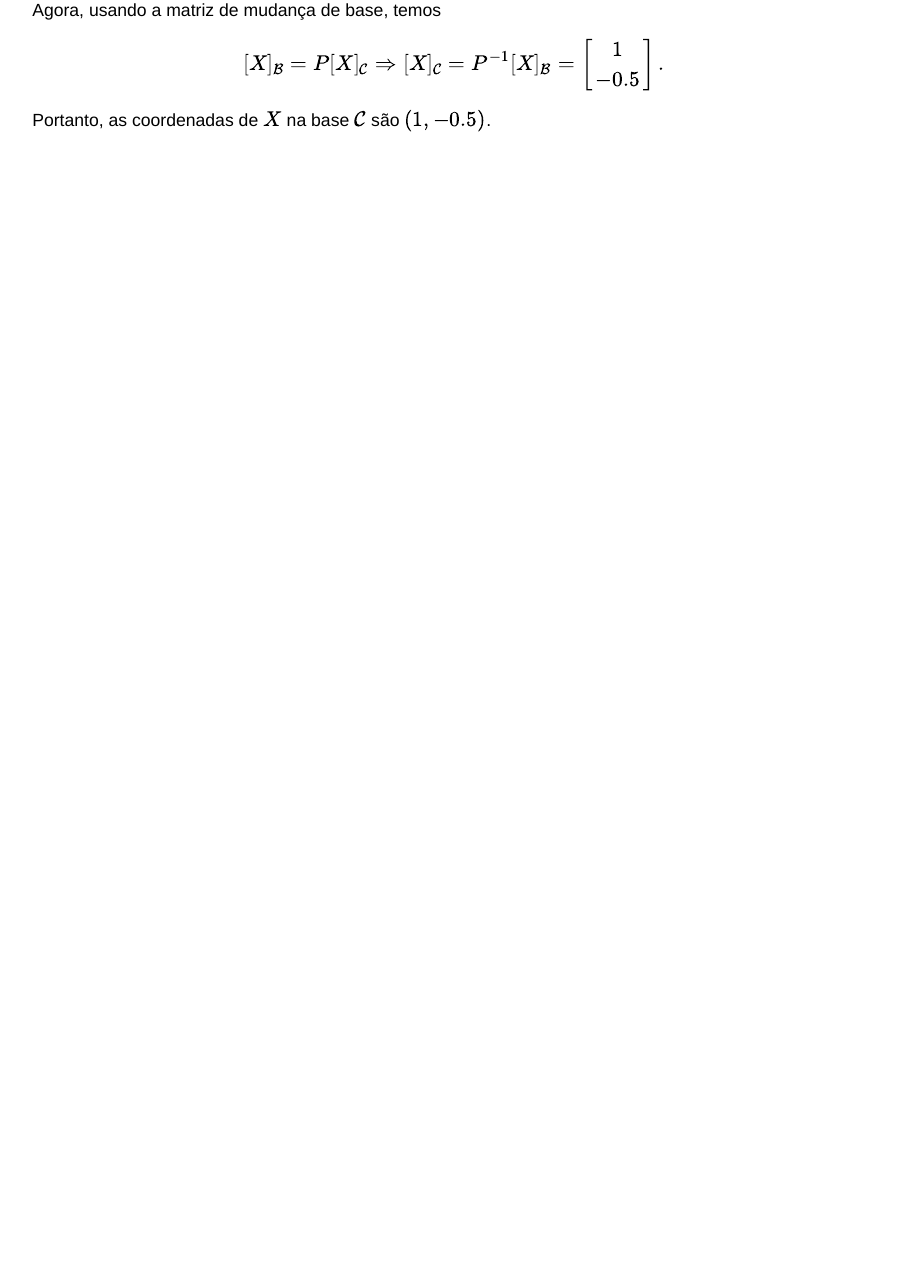
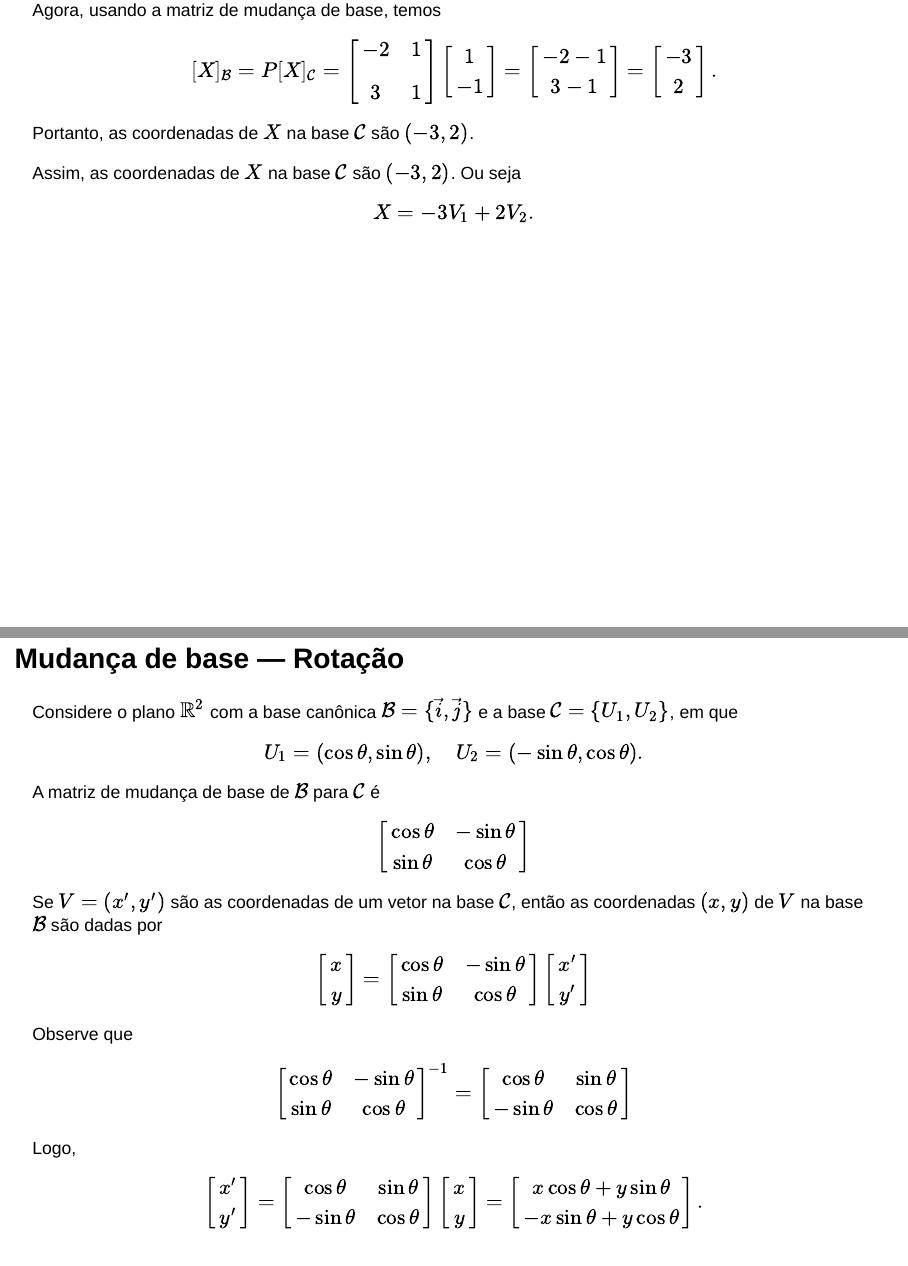
Before and after one commit to schcs/GAALUFMG, a Quarto document (07_Rn.qmd): page 40 of 40 before the commit and pages 42 and 43 of 44 after it, the two joined at a grey line. Rendered offline with R 4.5, knitr and Pandoc in place of Quarto, with nearby package versions; drawn as Slidy slides in place of the format the file asks for.

Commit message:
changes in Rn

```diff
--- a/07_Rn.qmd
+++ b/07_Rn.qmd
@@ -573,24 +577,64 @@ U_3 & = V_3 - \operatorname{proj}_{U_1}(V_3) - \operatorname{proj}_{U_2}(V_3) \\
 A base ortogonal é $\{U_1,U_2,U_3\}$.
 :::
 
-## Mudança de base
+## O problema da mudança de base
 
-Seja $W$ um subespaço de $\mathbb{R}^n$ de dimensão $k$. Sejam $\mathcal{B}=\{V_1,\ldots,V_k\}$ e $\mathcal{C}=\{U_1,\ldots,U_k\}$ duas bases de $W$. Então, para todo vetor $X \in W$, podemos escrever:
+Seja $W$ um subespaço de $\mathbb{R}^n$ de dimensão $k$. Sejam
+$$
+\mathcal{B}=\{V_1,\ldots,V_k\}\quad\mbox{e}\quad \mathcal{C}=\{U_1,\ldots,U_k\}
+$$
+duas bases de $W$. Então, para todo vetor $X \in W$, podemos escrever:
 $$
 X = x_1V_1 + x_2V_2 + \cdots + x_kV_k = c_1U_1 + c_2U_2 + \cdots + c_kU_k.
 $$
+
 Os coeficientes $x_1,x_2,\ldots,x_k$ são as coordenadas de $X$ na base $\mathcal{B}$ e os coeficientes $c_1,c_2,\ldots,c_k$ são as coordenadas de $X$ na base $\mathcal{C}$.
-A matriz de mudança de base de $\mathcal{B}$ para $\mathcal{C}$ é a matriz $P$ cujas colunas são as coordenadas dos vetores da base $\mathcal{C}$ na base $\mathcal{B}$:
-$$P = [ [U_1]_{\mathcal{B}} \quad [U_2]_{\mathcal{B}} \quad \cdots \quad [U_k]_{\mathcal{B}} ].$$
-Assim, se $[X]_{\mathcal{B}}$ e $[X]_{\mathcal{C}}$ são as matrizes coluna das coordenadas de $X$ nas bases $\mathcal{B}$ e $\mathcal{C}$, respectivamente, então
-$$[X]_{\mathcal{B}} = P [X]_{\mathcal{C}}.$$
-A matriz $P$ é invertível e sua inversa é a matriz de mudança de base de $\mathcal{C}$ para $\mathcal{B}$.
+
+[**Problema:**]{.bg-yellow} Dadas as coordenadas $c_1,c_2,\ldots,c_k$ de $X$ na base $\mathcal{B}$, como encontrar as coordenadas $x_1,x_2,\ldots,x_k$ de $X$ na base $\mathcal{C}$?
+
+## A matriz mudança de base
+
+A matriz de mudança de base de $\mathcal{B}$ para $\mathcal{C}$ é a matriz $P$ cujas colunas são as coordenadas dos vetores da base $\mathcal{C}$ na base $\mathcal{B}$
+
+Ou seja, escreva
+$$
+U_j = a_{1j}V_1 + a_{2j}V_2 + \cdots + a_{kj}V_k,\quad j=1,2,\ldots,k,
+$$
+então
+$$
+P=\begin{bmatrix} a_{11} & a_{12} & \cdots & a_{1k} \\[6pt] a_{21} & a_{22} & \cdots & a_{2k} \\[6pt] \vdots & \vdots & \ddots & \vdots \\[6pt] a_{k1} & a_{k2} & \cdots & a_{kk} \end{bmatrix}.
+$$
+
+Podemos escrever $P$ de forma compacta como
+$$
+P = [ [U_1]_{\mathcal{B}} \quad [U_2]_{\mathcal{B}} \quad \cdots \quad [U_k]_{\mathcal{B}} ].
+$$
+
+## Mudança de base — fórmula
+
+Assim, se
+$$
+\begin{bmatrix}
+x_1 \\ x_2 \\ \vdots \\ x_k\end{bmatrix}=[X]_{\mathcal{B}}\quad\mbox{e} \quad
+\begin{bmatrix}
+c_1 \\ c_2 \\ \vdots \\ c_k\end{bmatrix}=
+[X]_{\mathcal{C}}
+$$
+são as matrizes coluna das coordenadas de $X$ nas bases $\mathcal{B}$ e $\mathcal{C}$, respectivamente, então
+$$
+\begin{bmatrix}
+x_1 \\ x_2 \\ \vdots \\ x_k\end{bmatrix}
+ = P \begin{bmatrix}
+c_1 \\ c_2 \\ \vdots \\ c_k\end{bmatrix}.
+$$
+A matriz $P$ é invertível e sua inversa é a matriz de mudança de base de
+$\mathcal{C}$ para $\mathcal{B}$.
 
 ## Exemplo de mudança de base
 
 :::{#exm-}
 Sejam $W$ o plano de $\mathbb{R}^3$ de equação $x+y+z=0$, $\mathcal{B}=\{V_1=(1,-1,0), V_2=(1,0,-1)\}$ e $\mathcal{C}=\{U_1=(1,2,-3), U_2=(2,-1,-1)\}$ bases de $W$.
-Determine a matriz de mudança de base de $\mathcal{B}$ para $\mathcal{C}$ e as coordenadas do vetor $X=(1,0,-1)$ na base $\mathcal{C}$.
+Determine a matriz de mudança de base de $\mathcal{B}$ para $\mathcal{C}$ e as coordenadas do vetor $X=(-1,3,-2)$ na base $\mathcal{C}$.
 
 :::{.r-stack}
 :::{.fragment .current-visible}
@@ -599,17 +643,94 @@ $$\begin{cases}
 a(1,-1,0) + b(1,0,-1) = (1,2,-3), \\
 c(1,-1,0) + d(1,0,-1) = (2,-1,-1),
 \end{cases}$$
-obtemos $U_1 = \frac{1}{3}V_1 + \frac{4}{3}V_2$ e $U_2 = \frac{5}{3}V_1 - \frac{2}{3}V_2$. Assim, a matriz de mudança de base de $\mathcal{B}$ para $\mathcal{C}$ é
-$$P = \begin{bmatrix} \frac{1}{3} & \frac{5}{3} \\[6pt] \frac{4}{3} & -\frac{2}{3} \end{bmatrix}.$$
+obtemos $U_1 = -2V_1 + 3V_2$ e $U_2 = V_1 + V_2$. Assim, a matriz de mudança de base de $\mathcal{B}$ para $\mathcal{C}$ é
+$$P = \begin{bmatrix} -2 & 1 \\[6pt] 3 & 1 \end{bmatrix}.$$
 :::
 
 :::{.fragment .current-visible}
-$$P = \begin{bmatrix} \frac{1}{3} & \frac{5}{3} \\[6pt] \frac{4}{3} & -\frac{2}{3} \end{bmatrix}.$$
-Para encontrar as coordenadas de $X$ na base $\mathcal{C}$, primeiro encontramos as coordenadas de $X$ na base $\mathcal{B}$:
-$$X = 0.5V_1 + 0.5V_2 \Rightarrow [X]_{\mathcal{B}} = \begin{bmatrix} 0.5 \\ 0.5 \end{bmatrix}.$$
+$$P = \begin{bmatrix} -2 & 1 \\[6pt] 3 & 1 \end{bmatrix}.$$
+Para encontrar as coordenadas de $X$ na base $\mathcal{B}$, primeiro encontramos as coordenadas de $X$ na base $\mathcal{C}$:
+$$X = U_1 - U_2 \Rightarrow [X]_{\mathcal{C}} = \begin{bmatrix} 1 \\ -1 \end{bmatrix}.$$
+:::
+:::{.fragment .current-visible}
 Agora, usando a matriz de mudança de base, temos
-$$[X]_{\mathcal{B}} = P [X]_{\mathcal{C}} \Rightarrow [X]_{\mathcal{C}} = P^{-1} [X]_{\mathcal{B}} = \begin{bmatrix} 1 \\ -0.5 \end{bmatrix}.$$
-Portanto, as coordenadas de $X$ na base $\mathcal{C}$ são $(1, -0.5)$.
+$$[X]_{\mathcal{B}} = P [X]_{\mathcal{C}} = \begin{bmatrix} -2 & 1 \\[6pt] 3 & 1 \end{bmatrix} \begin{bmatrix} 1 \\ -1 \end{bmatrix} = \begin{bmatrix} -2 - 1 \\ 3 - 1 \end{bmatrix} = \begin{bmatrix} -3 \\ 2 \end{bmatrix}.$$
+Portanto, as coordenadas de $X$ na base $\mathcal{C}$ são $\left(-3, 2\right)$.
+:::
+
+:::{.fragment}
+Assim, as coordenadas de $X$ na base $\mathcal{C}$ são $\left(-3, 2\right)$. Ou seja
+$$
+X=-3V_1 + 2V_2.
+$$
 :::
 :::
 :::
+
+## Mudança de base — Rotação
+
+Considere o plano $\mathbb{R}^2$ com a base canônica $\mathcal{B}=\{\vec{i},\vec{j}\}$ e a base $\mathcal{C}=\{U_1,U_2\}$, em que
+$$
+U_1=(\cos\theta,\sin\theta),\quad U_2=(-\sin\theta,\cos\theta).
+$$
+
+A matriz de mudança de base de $\mathcal{B}$ para $\mathcal{C}$ é
+$$
+\begin{bmatrix}
+\cos\theta & -\sin\theta \\
+\sin\theta & \cos\theta
+\end{bmatrix}
+$$
+
+:::{.r-stack}
+:::{.fragment .current-visible}
+Se $V=(x',y')$ são as coordenadas de um vetor na base $\mathcal{C}$, então as coordenadas $(x,y)$ de $V$ na base $\mathcal{B}$ são dadas por
+$$
+\begin{bmatrix}
+x \\ y
+\end{bmatrix}
+=
+\begin{bmatrix}
+\cos\theta & -\sin\theta \\
+\sin\theta & \cos\theta \end{bmatrix}
+\begin{bmatrix}
+x' \\ y'
+\end{bmatrix}
+$$
+:::
+
+:::{.fragment .current-visible}
+Observe que
+$$
+\begin{bmatrix}
+\cos\theta & -\sin\theta \\
+\sin\theta & \cos\theta
+\end{bmatrix}^{-1}=
+\begin{bmatrix}
+\cos\theta & \sin\theta \\
+-\sin\theta & \cos\theta
+\end{bmatrix}
+$$
+:::
+
+:::{.fragment}
+Logo,
+$$
+\begin{bmatrix}
+x' \\ y'
+\end{bmatrix}
+=
+\begin{bmatrix}
+\cos\theta & \sin\theta \\
+-\sin\theta & \cos\theta
+\end{bmatrix}
+\begin{bmatrix}
+x \\ y
+\end{bmatrix}=
+\begin{bmatrix}
+x\cos\theta + y\sin\theta \\
+ -x\sin\theta + y\cos\theta
+\end{bmatrix}.
+$$
+:::
+:::
```
Also changed, not shown: 07_Rn.qmd (10 more changed lines).
